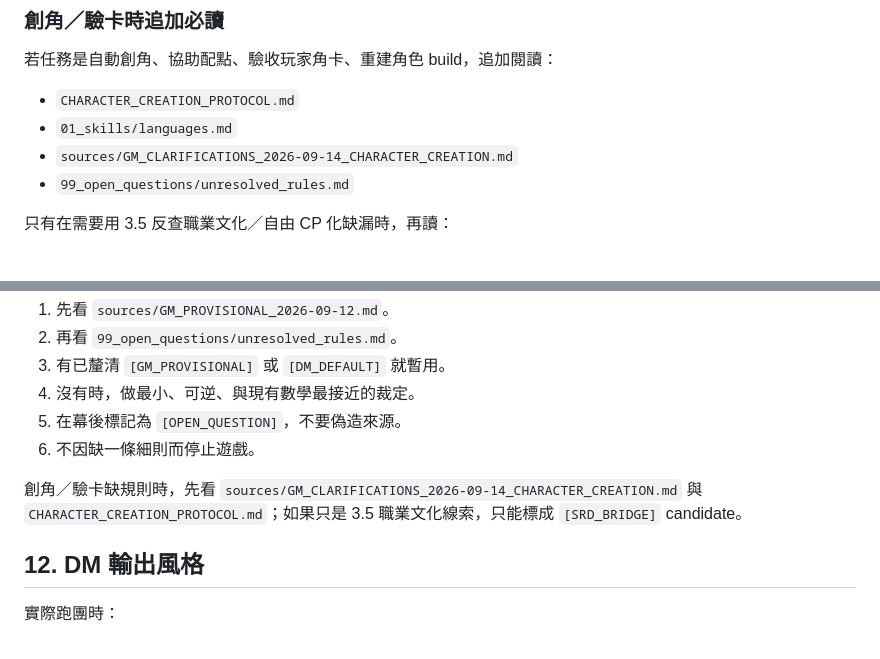
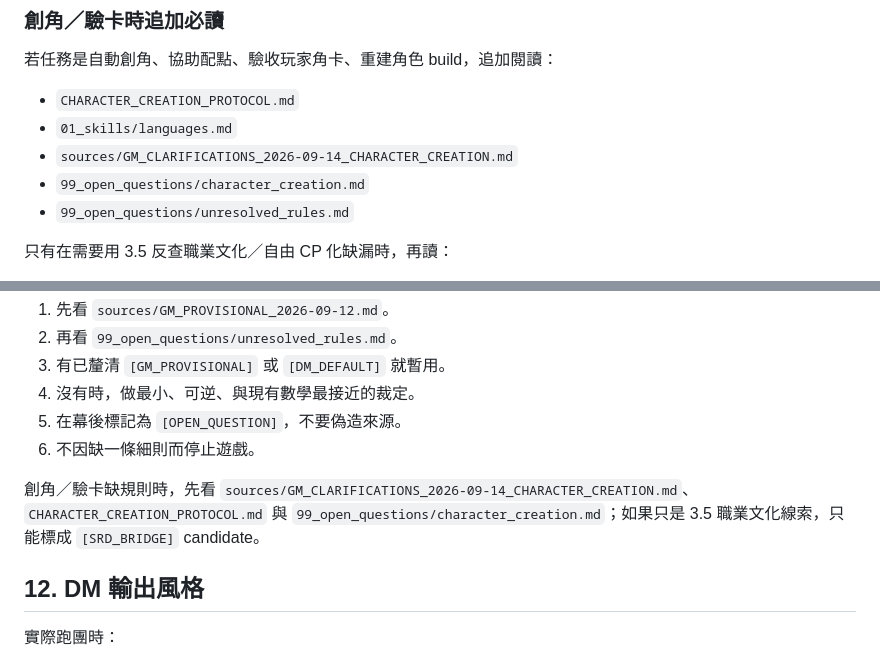
Before and after one commit to fjck810536/D100, a Markdown page: AGENTS.md, 2 parts joined by grey strips. Drawn GitHub-style.

Commit message:
Route character-creation open questions in agent contract

```diff
--- a/AGENTS.md
+++ b/AGENTS.md
@@ -84,6 +84,7 @@ DM:
 - `CHARACTER_CREATION_PROTOCOL.md`
 - `01_skills/languages.md`
 - `sources/GM_CLARIFICATIONS_2026-09-14_CHARACTER_CREATION.md`
+- `99_open_questions/character_creation.md`
 - `99_open_questions/unresolved_rules.md`
 
 只有在需要用 3.5 反查職業文化／自由 CP 化缺漏時，再讀：
@@ -288,7 +289,7 @@ GM 實際習慣中，複數判定很常見。可分兩類：
 5. 在幕後標記為 `[OPEN_QUESTION]`，不要偽造來源。
 6. 不因缺一條細則而停止遊戲。
 
-創角／驗卡缺規則時，先看 `sources/GM_CLARIFICATIONS_2026-09-14_CHARACTER_CREATION.md` 與 `CHARACTER_CREATION_PROTOCOL.md`；如果只是 3.5 職業文化線索，只能標成 `[SRD_BRIDGE]` candidate。
+創角／驗卡缺規則時，先看 `sources/GM_CLARIFICATIONS_2026-09-14_CHARACTER_CREATION.md`、`CHARACTER_CREATION_PROTOCOL.md` 與 `99_open_questions/character_creation.md`；如果只是 3.5 職業文化線索，只能標成 `[SRD_BRIDGE]` candidate。
 
 ## 12. DM 輸出風格
 
```
